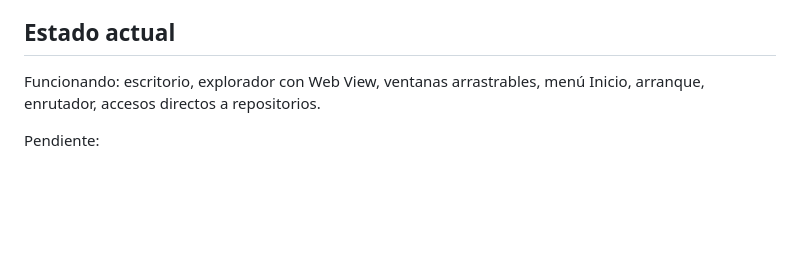
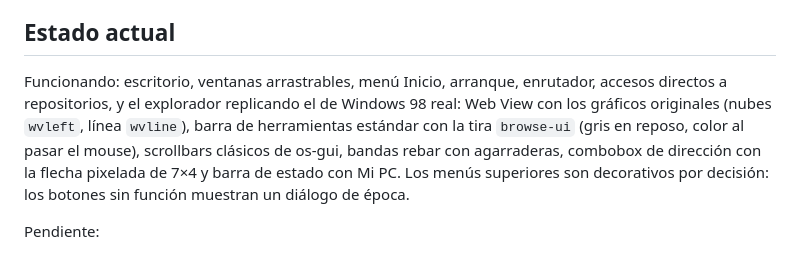
Before and after one commit to leosanchez92/portafolio-nel, a Markdown page: CLAUDE-win98.md, the part around the change. Rendered like a GitHub page; blank space fills up the shorter version.

Commit message:
Actualizar estado actual en CLAUDE-win98.md

```diff
--- a/CLAUDE-win98.md
+++ b/CLAUDE-win98.md
@@ -295,8 +295,14 @@ una sola licencia.
 
 ## Estado actual
 
-Funcionando: escritorio, explorador con Web View, ventanas arrastrables, menú
-Inicio, arranque, enrutador, accesos directos a repositorios.
+Funcionando: escritorio, ventanas arrastrables, menú Inicio, arranque,
+enrutador, accesos directos a repositorios, y el explorador replicando el de
+Windows 98 real: Web View con los gráficos originales (nubes `wvleft`, línea
+`wvline`), barra de herramientas estándar con la tira `browse-ui` (gris en
+reposo, color al pasar el mouse), scrollbars clásicos de os-gui, bandas rebar
+con agarraderas, combobox de dirección con la flecha pixelada de 7×4 y barra
+de estado con Mi PC. Los menús superiores son decorativos por decisión: los
+botones sin función muestran un diálogo de época.
 
 Pendiente:
 
```
